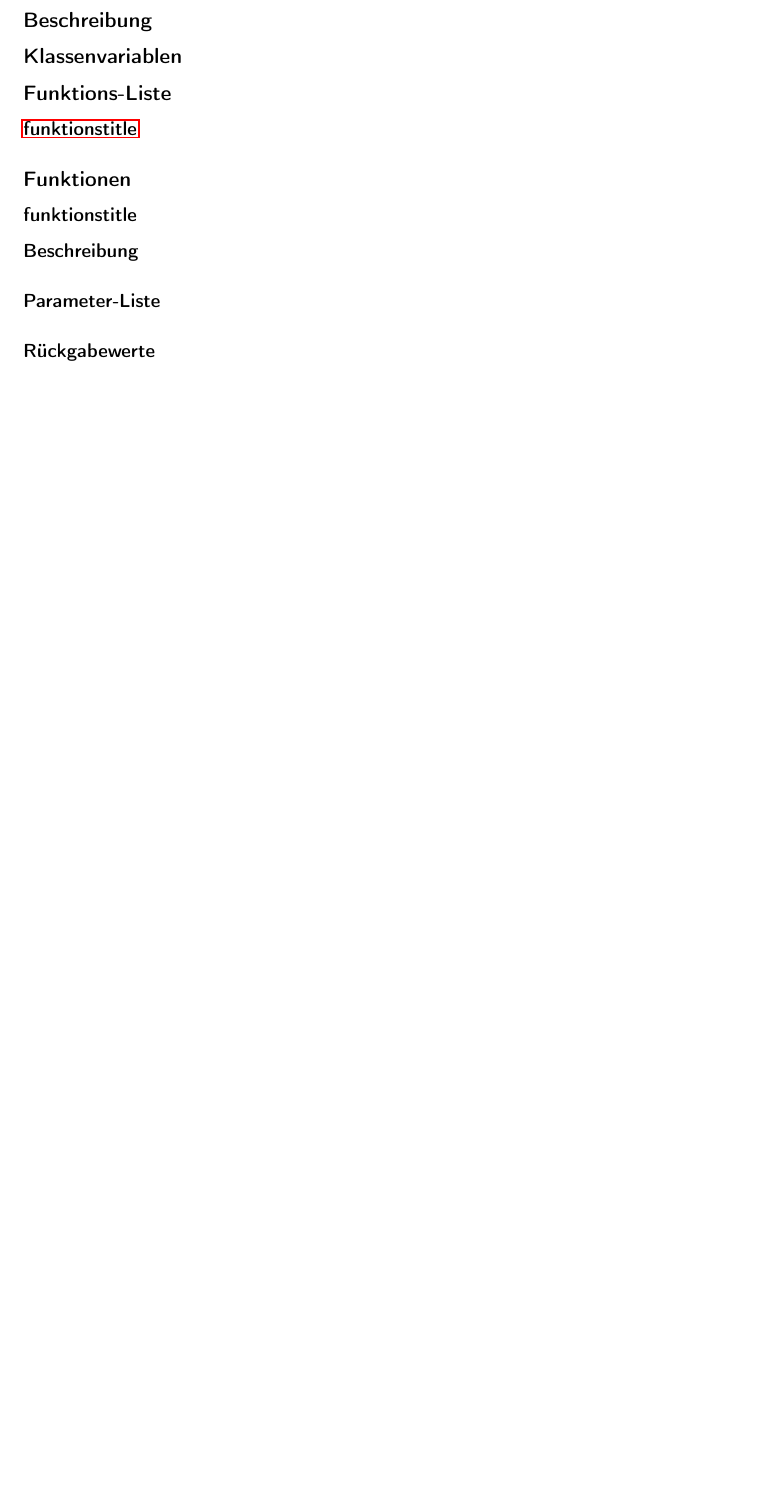
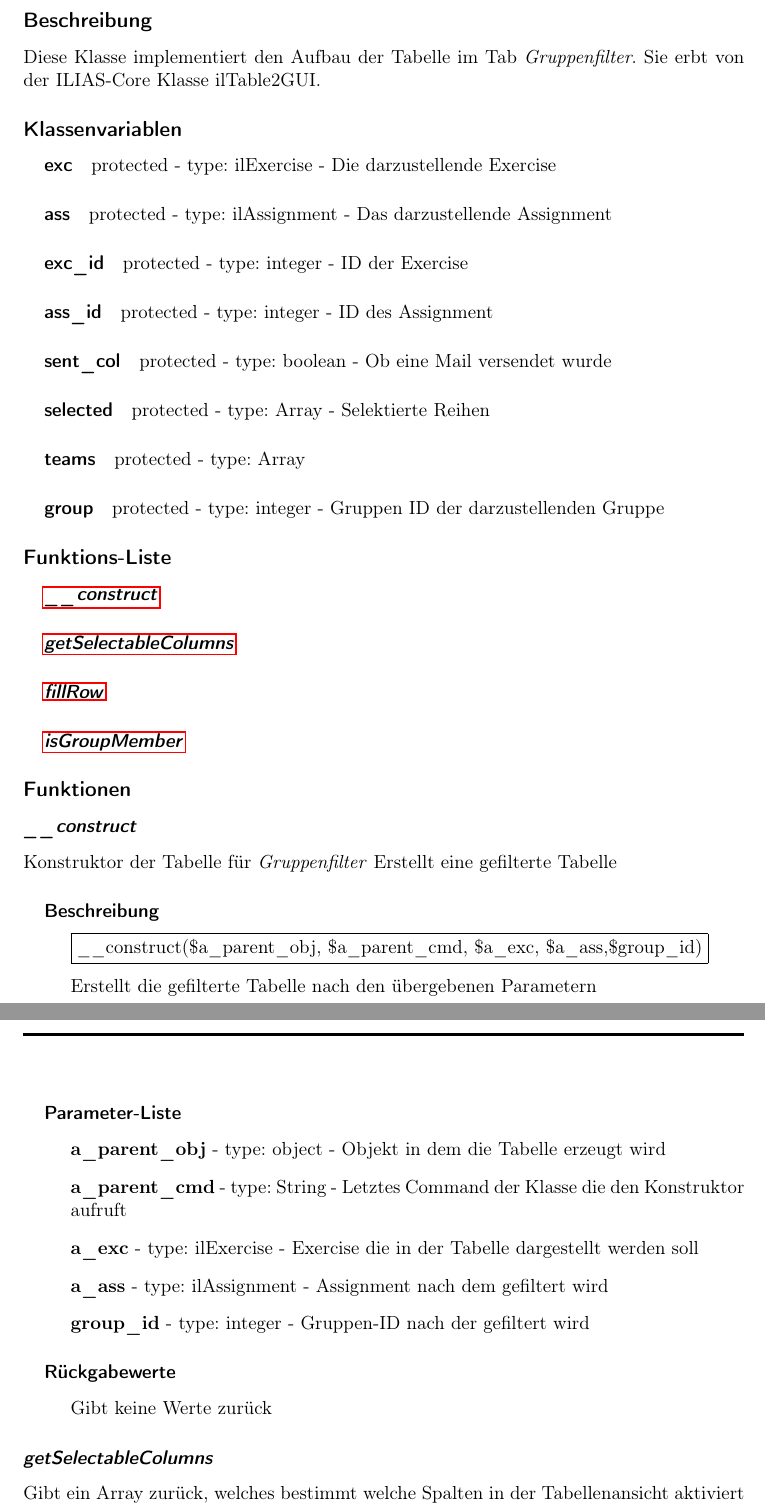
Before and after one commit to rmattes/ACO, a LaTeX book (doc/main.tex, which reads doc/Klassenbeschreibung/Klassenbeschreibung/ExerciseMemberTableGUI.tex): part of page 23 of 30 before the commit and two parts of pages 23 and 24 of 32 after it, the two joined at a grey line, cut so that both start at the same text, the shorter picture padded with empty space. Compiled offline with pdfLaTeX; an older LaTeX class or package is replaced by its successor.

Commit message:
Doku
Doku Exercise Member Table,
Deleted Commented Lines in Code

```diff
--- a/doc/Klassenbeschreibung/Klassenbeschreibung/ExerciseMemberTableGUI.tex
+++ b/doc/Klassenbeschreibung/Klassenbeschreibung/ExerciseMemberTableGUI.tex
@@ -2,15 +2,63 @@
 
 \subsection*{Beschreibung}
+Diese Klasse implementiert den Aufbau der Tabelle im Tab \textit{Gruppenfilter}.
+Sie erbt von der ILIAS-Core Klasse ilTable2GUI.
 
 \subsection*{Klassenvariablen}
+\subparagraph{exc}
+protected - type: ilExercise - Die darzustellende Exercise
+\subparagraph{ass}
+protected - type: ilAssignment - Das darzustellende Assignment
+\subparagraph{exc\_id}
+protected - type: integer - ID der Exercise
+\subparagraph{ass\_id}
+protected - type: integer - ID des Assignment
+\subparagraph{sent\_col}
+protected - type: boolean - Ob eine Mail versendet wurde
+\subparagraph{selected}
+protected - type: Array - Selektierte Reihen
+\subparagraph{teams}
+protected - type: Array
+\subparagraph{group}
+protected - type: integer - Gruppen ID der darzustellenden Gruppe
+
 
 \subsection*{Funktions-Liste}
 
-\paragraph{\nameref{funktion}}
+\subparagraph{\nameref{__constructTable}}
+\subparagraph{\nameref{getSelectableColumns}}
+\subparagraph{\nameref{fillRow}}
+\subparagraph{\nameref{isGroupMember}}
 
 \subsection*{Funktionen}
 
-\subsubsection*{funktionstitle}\label{funktion}
-\paragraph{Beschreibung}
-\paragraph{Parameter-Liste}
-\paragraph{Rückgabewerte}
+\subsubsection*{\textit{\_\_construct}}\label{__constructTable}
+
+
+Konstruktor der Tabelle für \textit{Gruppenfilter}
+Erstellt eine gefilterte Tabelle
+\subparagraph{Beschreibung}
+\begin{itemize}
+	\item[]  \noindent\fbox{\_\_construct(\$a\_parent\_obj, \$a\_parent\_cmd, \$a\_exc, \$a\_ass,\$group\_id)}
+	\item[] Erstellt die gefilterte Tabelle nach den übergebenen Parametern
+\end{itemize}
+\subparagraph{Parameter-Liste}
+\begin{itemize}
+	\item[] \textbf{a\_parent\_obj} - type: object - Objekt in dem die Tabelle erzeugt wird
+	\item[] \textbf{a\_parent\_cmd} - type: String - Letztes Command der Klasse die den Konstruktor aufruft
+	\item[]\textbf{a\_exc} - type: ilExercise - Exercise die in der Tabelle dargestellt werden soll
+	\item[]\textbf{a\_ass} - type: ilAssignment - Assignment nach dem gefiltert wird
+	\item[]\textbf{group\_id} - type: integer - Gruppen-ID nach der gefiltert wird
+\end{itemize}
+\subparagraph{Rückgabewerte}
+\begin{itemize}
+	\item[] Gibt keine Werte zurück
+\end{itemize}
+
+
+
+\subsubsection*{\textit{getSelectableColumns}}\label{getSelectableColumns}
+
+
+Gibt ein Array zurück, welches bestimmt welche Spalten in der Tabellenansicht aktiviert bzw. deaktiviert werden können.
+\subparagraph{Beschreibung}
@@ -16,0 +89 @@
+\end{itemize}
```
Also changed, not shown: doc/Klassenbeschreibung/Klassenbeschreibung/ExerciseMemberTableGUI.tex (42 more changed lines), 1 other file.
